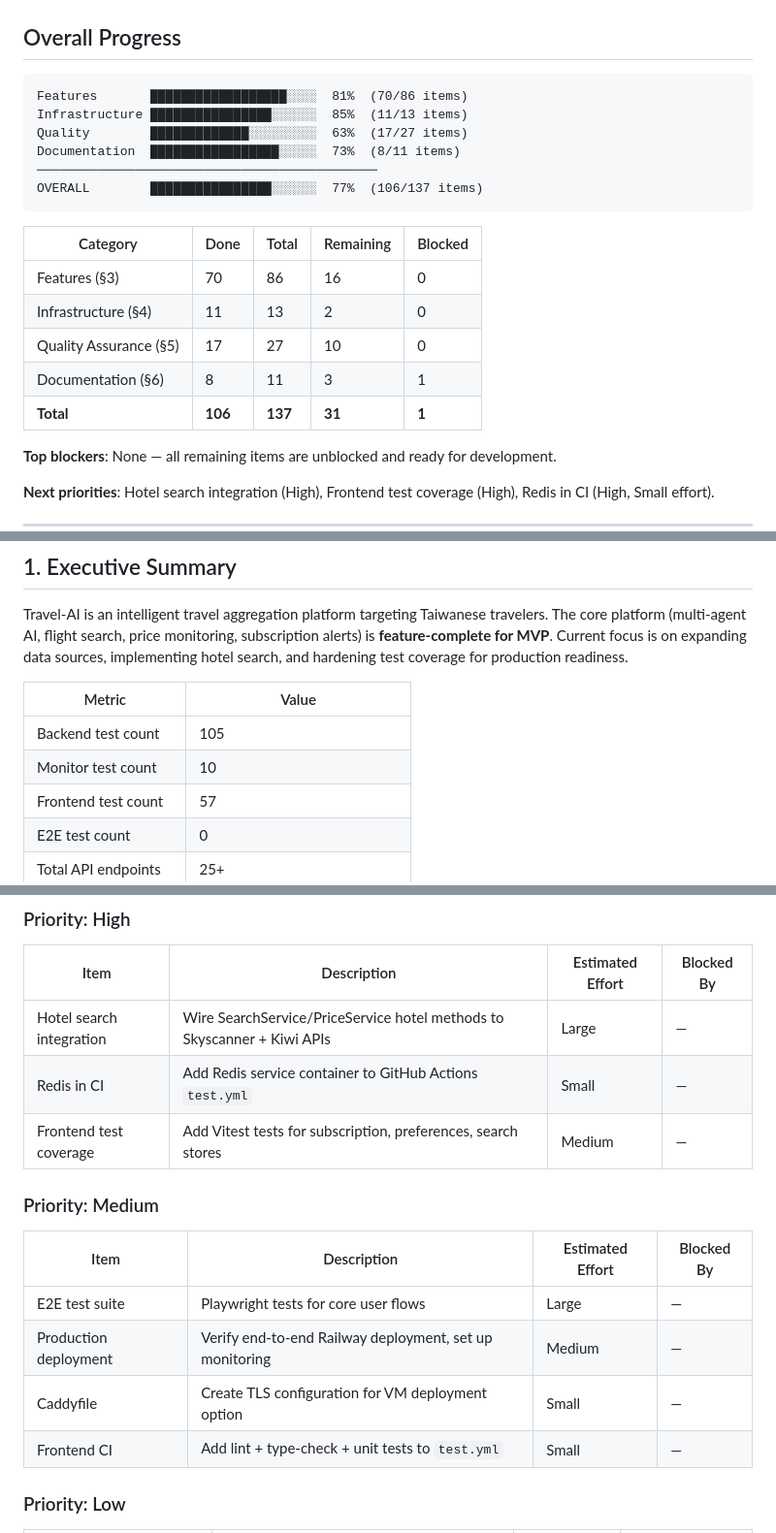
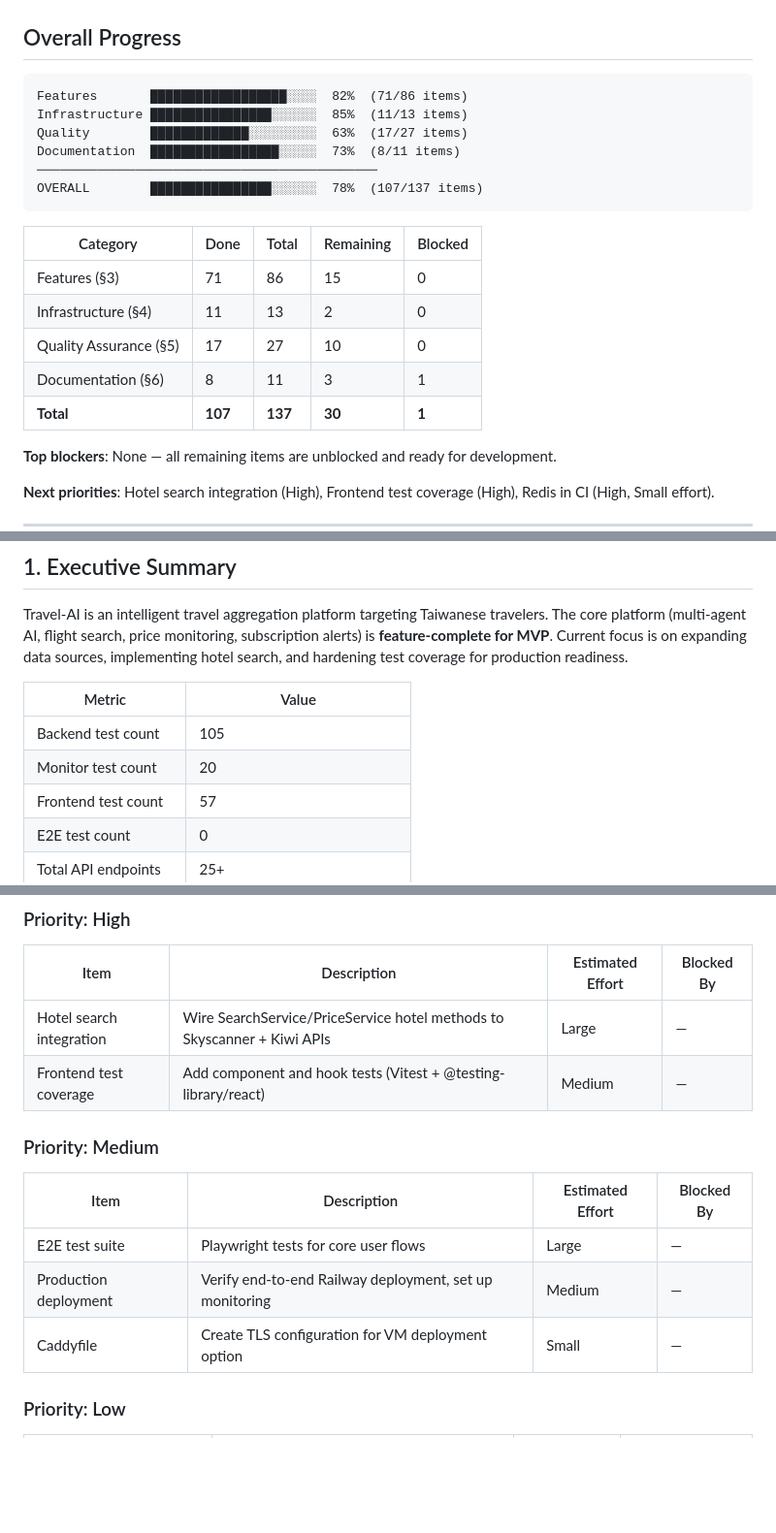
Before and after one commit to woodrow-shen/travel-ai, a Markdown page: docs/PROJECT_STATUS.md, 3 parts joined by grey strips. Shown at 97% size. Drawn GitHub-style; blank space fills up the shorter version.

Commit message:
docs: fix stale backlog items and update progress numbers
Remove completed items (Redis in CI, Frontend CI) from backlog,
update monitor test count 10→20, feature count 70→71, and correct
frontend tests description in CLAUDE.md.

Co-Authored-By: Claude Opus 4.6 <noreply@anthropic.com>
Signed-off-by: Hsieh-Tseng Shen <woodrow.shen@gmail.com>

````diff
--- a/docs/PROJECT_STATUS.md
+++ b/docs/PROJECT_STATUS.md
@@ -15,21 +15,21 @@
 ## Overall Progress
 
 ```
-Features       ██████████████████░░░░  81%  (70/86 items)
+Features       ██████████████████░░░░  82%  (71/86 items)
 Infrastructure ████████████████░░░░░░  85%  (11/13 items)
 Quality        █████████████░░░░░░░░░  63%  (17/27 items)
 Documentation  █████████████████░░░░░  73%  (8/11 items)
 ─────────────────────────────────────────────
-OVERALL        ████████████████░░░░░░  77%  (106/137 items)
+OVERALL        ████████████████░░░░░░  78%  (107/137 items)
 ```
 
 | Category | Done | Total | Remaining | Blocked |
 |----------|------|-------|-----------|---------|
-| Features (§3) | 70 | 86 | 16 | 0 |
+| Features (§3) | 71 | 86 | 15 | 0 |
 | Infrastructure (§4) | 11 | 13 | 2 | 0 |
 | Quality Assurance (§5) | 17 | 27 | 10 | 0 |
 | Documentation (§6) | 8 | 11 | 3 | 1 |
-| **Total** | **106** | **137** | **31** | **1** |
+| **Total** | **107** | **137** | **30** | **1** |
 
 **Top blockers**: None — all remaining items are unblocked and ready for development.
 
@@ -58,7 +58,7 @@ Travel-AI is an intelligent travel aggregation platform targeting Taiwanese trav
 | Metric                  | Value      |
 |-------------------------|------------|
 | Backend test count      | 105        |
-| Monitor test count      | 10         |
+| Monitor test count      | 20         |
 | Frontend test count     | 57         |
 | E2E test count          | 0          |
 | Total API endpoints     | 25+        |
@@ -307,8 +307,7 @@ Travel-AI is an intelligent travel aggregation platform targeting Taiwanese trav
 | Item | Description | Estimated Effort | Blocked By |
 |------|-------------|-----------------|------------|
 | Hotel search integration | Wire SearchService/PriceService hotel methods to Skyscanner + Kiwi APIs | Large | — |
-| Redis in CI | Add Redis service container to GitHub Actions `test.yml` | Small | — |
-| Frontend test coverage | Add Vitest tests for subscription, preferences, search stores | Medium | — |
+| Frontend test coverage | Add component and hook tests (Vitest + @testing-library/react) | Medium | — |
 
 ### Priority: Medium
 
@@ -317,7 +316,6 @@ Travel-AI is an intelligent travel aggregation platform targeting Taiwanese trav
 | E2E test suite | Playwright tests for core user flows | Large | — |
 | Production deployment | Verify end-to-end Railway deployment, set up monitoring | Medium | — |
 | Caddyfile | Create TLS configuration for VM deployment option | Small | — |
-| Frontend CI | Add lint + type-check + unit tests to `test.yml` | Small | — |
 
 ### Priority: Low
 
````
Also changed, not shown: CLAUDE.md (+1 -2 lines).
